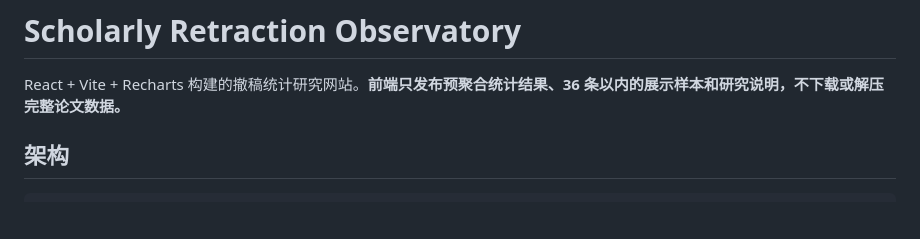
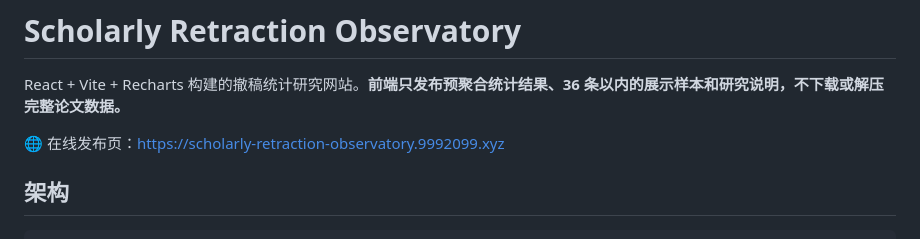
Before and after one commit to ider-zh/Scholarly-Retraction-Observatory, a Markdown page: README.md, the part around the change. Drawn GitHub-style; blank space fills up the shorter version.

Commit message:
docs: add published site URL to README

```diff
--- a/README.md
+++ b/README.md
@@ -1,6 +1,8 @@
 # Scholarly Retraction Observatory
 
 React + Vite + Recharts 构建的撤稿统计研究网站。**前端只发布预聚合统计结果、36 条以内的展示样本和研究说明，不下载或解压完整论文数据。**
+
+🌐 在线发布页：https://scholarly-retraction-observatory.9992099.xyz
 
 ## 架构
 
```
